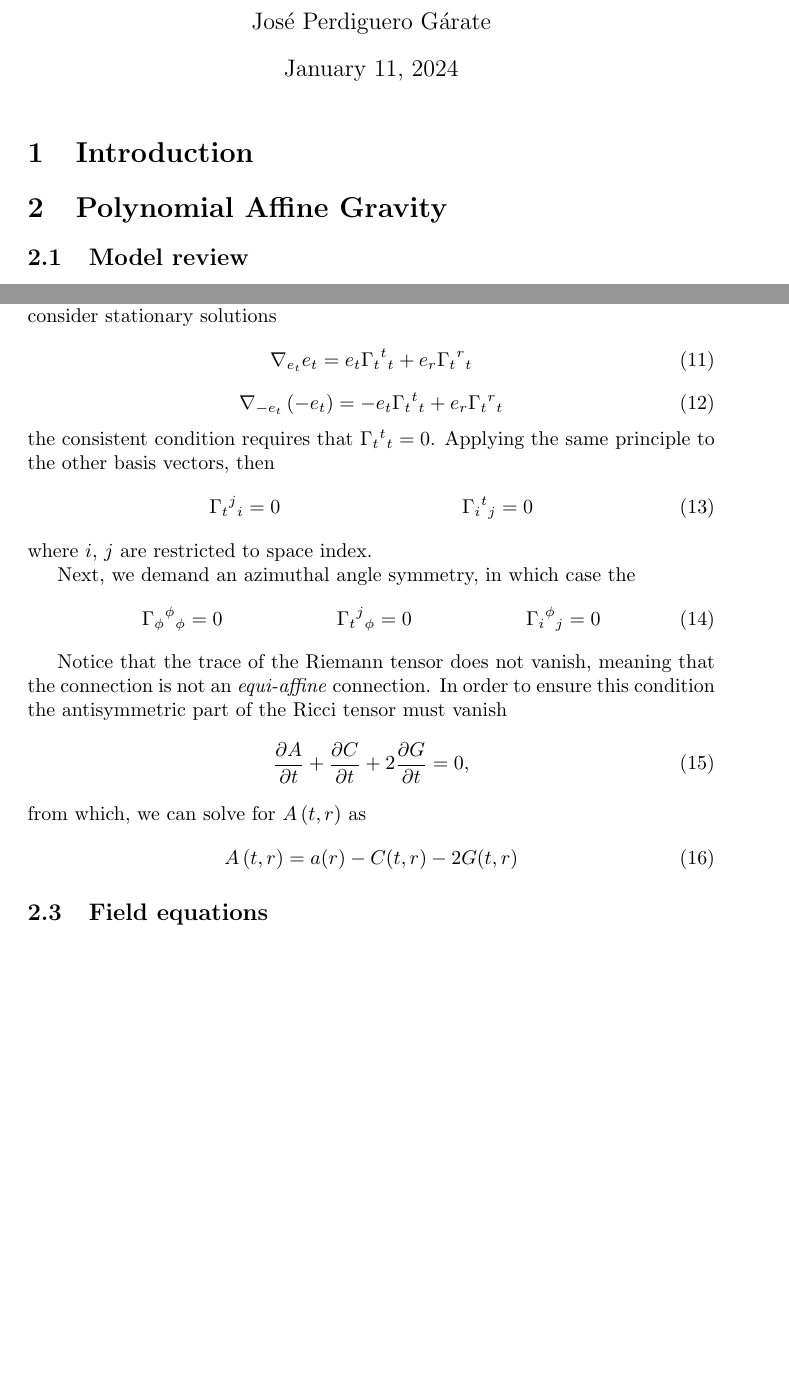
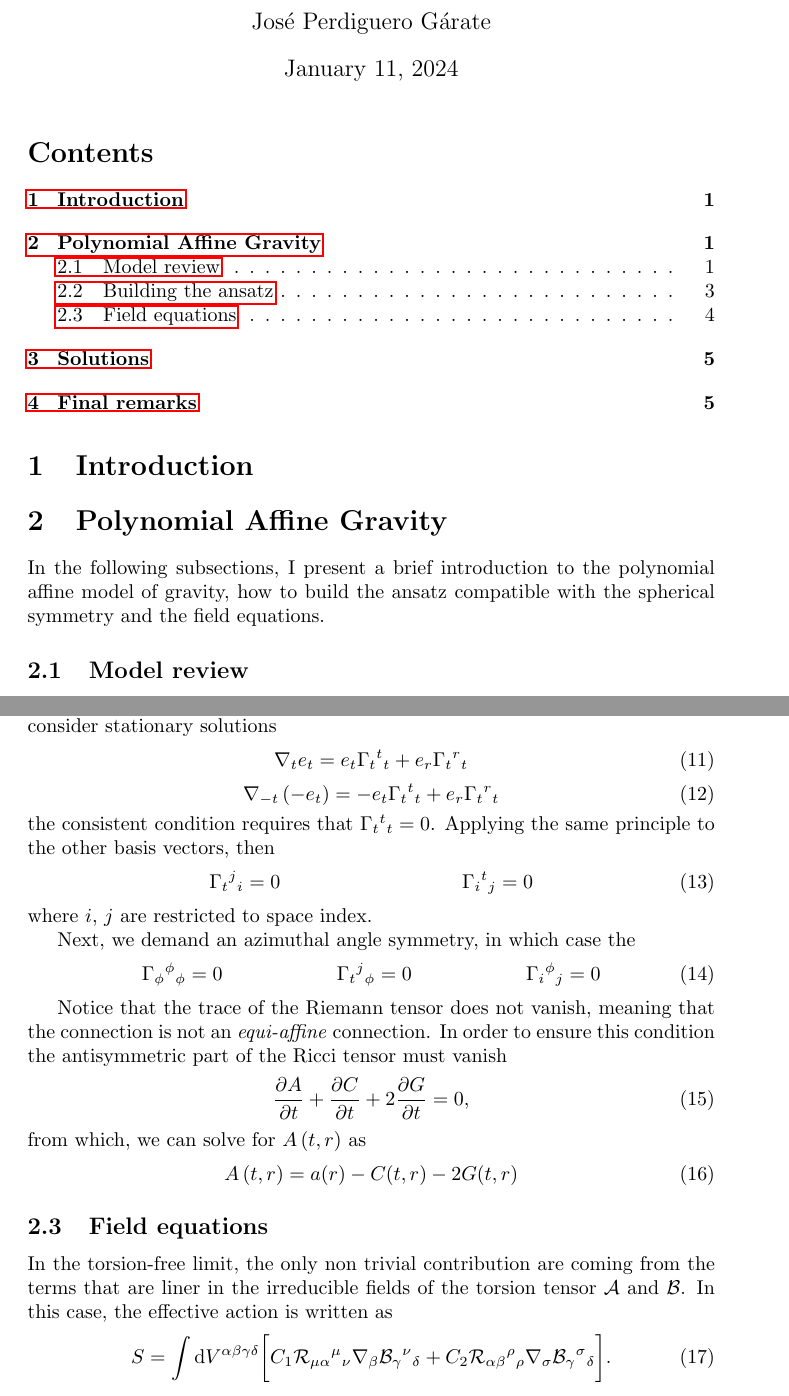
Before and after one commit to JoseiPG1/Spherically_Polynomial_Affine_Gravity, a LaTeX document (main.tex): two parts of pages 1 and 4 of 4 before the commit and two parts of pages 1 and 4 of 5 after it, joined at a grey line, cut so that both start at the same text, the shorter picture padded with empty space. Compiled offline with pdfLaTeX.

Commit message:
Starting field equations section

```diff
--- a/main.tex
+++ b/main.tex
@@ -26,7 +26,7 @@
 \begin{document}
 
 \maketitle
-%\tableofcontents
+\tableofcontents
 
 \section{Introduction}
 \label{sec:Introduction}
@@ -36,6 +36,10 @@
 \section{Polynomial Affine Gravity}
 \label{sec:PAG}
 
+In the following subsections, I present a brief introduction
+to the polynomial affine model of gravity, how to build the
+ansatz compatible with the spherical symmetry and the field
+equations.
 
 \subsection{Model review}
 \label{subsec: model_review}
@@ -205,10 +209,10 @@ can be set equal to zero, see Ref []. The above ansatz can be simplified even fu
 by imposing additional symmetries on the affine connection. First, lets consider
 stationary solutions
 \begin{equation}
-    \nabla_{e_t}e_t = e_t\ctG{t}{t}{t} + e_r\ctG{t}{r}{t}
+    \nabla_{t}e_t = e_t\ctG{t}{t}{t} + e_r\ctG{t}{r}{t}
 \end{equation}
 \begin{equation}
-    \nabla_{-e_t}\left(-e_t\right) = -e_t\ctG{t}{t}{t} + e_r\ctG{t}{r}{t}
+    \nabla_{-t}\left(-e_t\right) = -e_t\ctG{t}{t}{t} + e_r\ctG{t}{r}{t}
 \end{equation}
 the consistent condition requires that $\ctG{t}{t}{t} = 0$. Applying the same principle
 to the other basis vectors, then
@@ -236,6 +240,19 @@ from which, we can solve for $A\left(t,r\right)$ as
 
 \subsection{Field equations}
 
+In the torsion-free limit, the only non trivial contribution are
+coming from the terms that are liner in the irreducible fields of
+the torsion tensor $\mathcal{A}$ and $\mathcal{B}$. In this case,
+the effective action is written as
+\begin{equation}
+    \label{PAG_action}
+    \begin{split}
+    S = \int  \mathrm{d}V^{\alpha \beta \gamma \delta} \bigg[
+    C_1 \mathcal{R}_{\mu\alpha}{}^{\mu}{}_{\nu} \nabla_\beta \mathcal{B}_{\gamma}{}^{\nu}{}_{\delta}
+    + C_2 \mathcal{R}_{\alpha\beta}{}^{\rho}{}_{\rho} \nabla_\sigma \mathcal{B}_{\gamma}{}^{\sigma}{}_{\delta} \bigg].
+    \end{split}
+\end{equation}
+
 
 
 \section{Solutions}
```
Also changed, not shown: main.tex (4 more changed lines), 7 other files.
